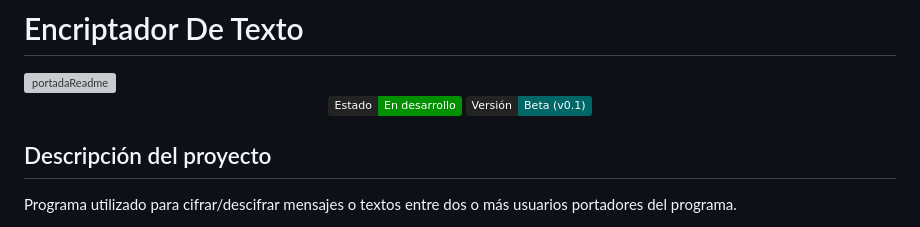
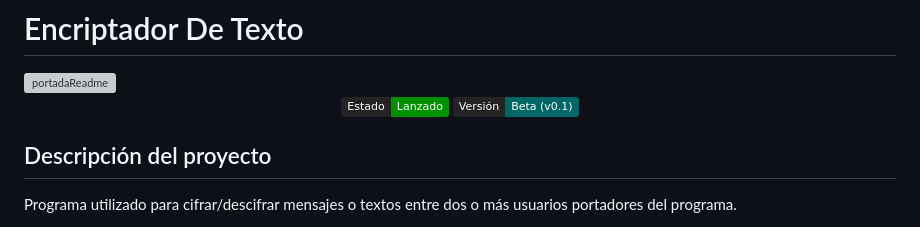
Before and after one commit to userleonardolopez/encriptador-de-texto, a Markdown page: README.md, the part around the change. Drawn GitHub-style; badges without logos; grey boxes are pictures that could not be loaded.

Commit message:
Badge en desarrollo pasa a ser Lanzado

```diff
--- a/README.md
+++ b/README.md
@@ -2,7 +2,7 @@
 
 <img width="945" alt="portadaReadme" src="https://github.com/user-attachments/assets/5972db5d-fd30-43a3-b5d9-8d57f62537e6">
 <p align="center">
-  <img src="https://img.shields.io/badge/Estado-En_desarrollo-%23009000?labelColor=%23232323">
+  <img src="https://img.shields.io/badge/Estado-Lanzado-%23009000?labelColor=%23232323">
   <img src="https://img.shields.io/badge/Versión-Beta_(v0.1)-%23006666?labelColor=232323">
 </p>
 
```
